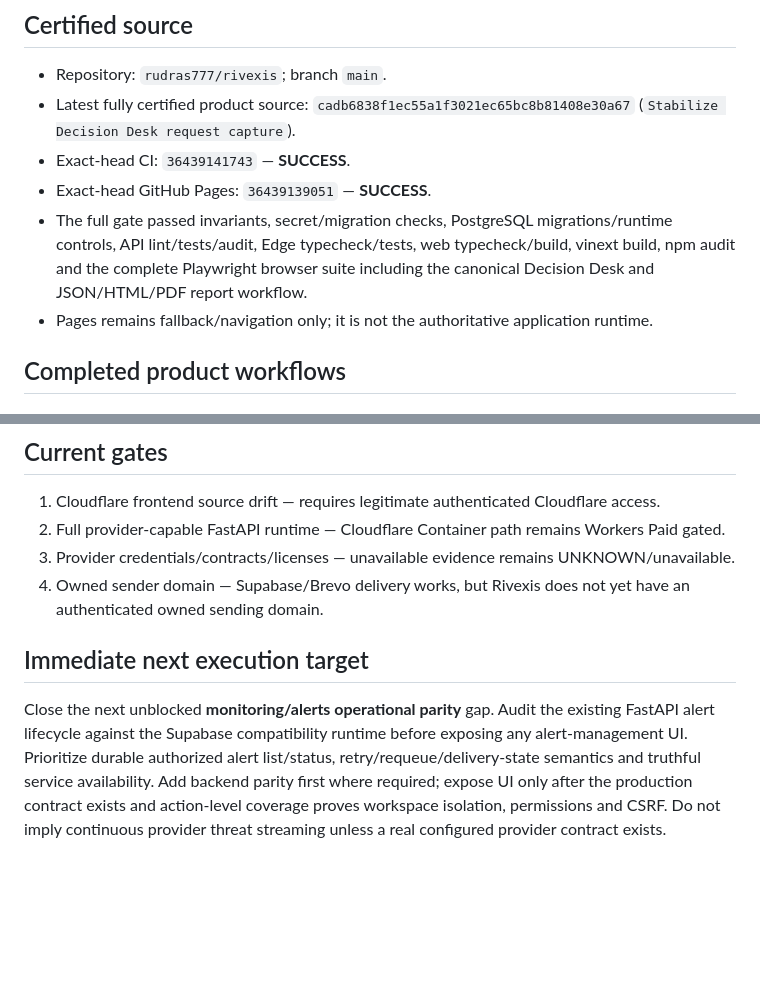
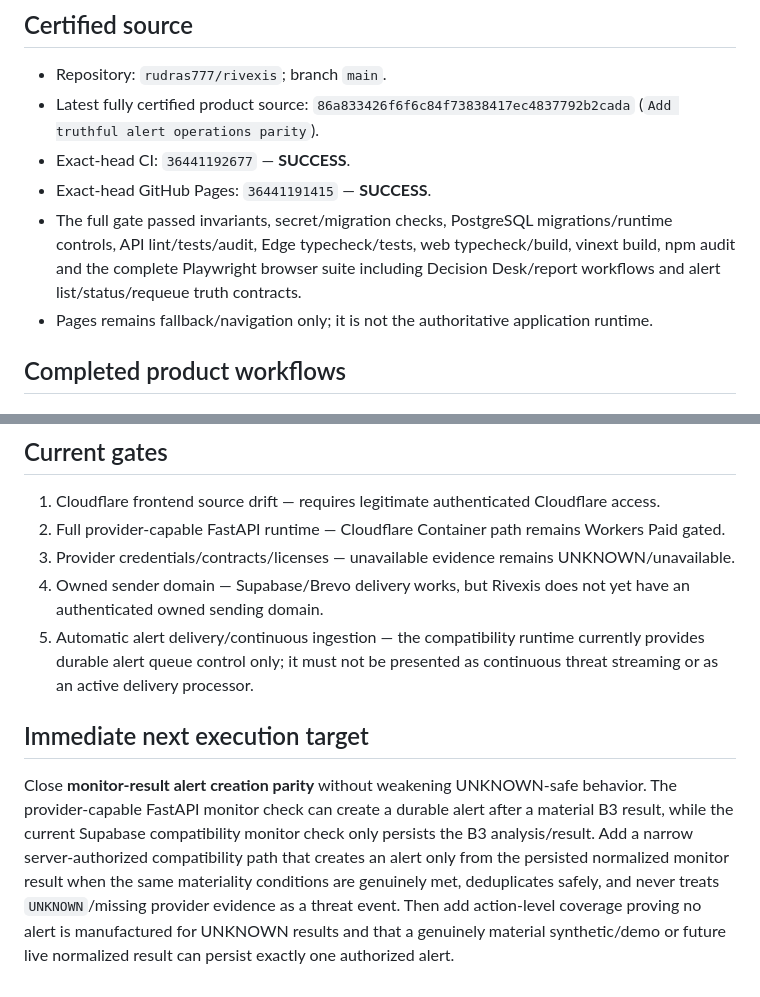
Before and after one commit to rudras777/rivexis, a Markdown page: docs/CURRENT_BUILD_STATE.md, 2 parts joined by grey strips. GitHub-like rendering; blank space fills up the shorter version.

```diff
--- a/docs/CURRENT_BUILD_STATE.md
+++ b/docs/CURRENT_BUILD_STATE.md
@@ -7,10 +7,10 @@ This file is the compact continuation point. Newer verified GitHub source, produ
 ## Certified source
 
 - Repository: `rudras777/rivexis`; branch `main`.
-- Latest fully certified product source: `cadb6838f1ec55a1f3021ec65bc8b81408e30a67` (`Stabilize Decision Desk request capture`).
-- Exact-head CI: `36439141743` — **SUCCESS**.
-- Exact-head GitHub Pages: `36439139051` — **SUCCESS**.
-- The full gate passed invariants, secret/migration checks, PostgreSQL migrations/runtime controls, API lint/tests/audit, Edge typecheck/tests, web typecheck/build, vinext build, npm audit and the complete Playwright browser suite including the canonical Decision Desk and JSON/HTML/PDF report workflow.
+- Latest fully certified product source: `86a833426f6f6c84f73838417ec4837792b2cada` (`Add truthful alert operations parity`).
+- Exact-head CI: `36441192677` — **SUCCESS**.
+- Exact-head GitHub Pages: `36441191415` — **SUCCESS**.
+- The full gate passed invariants, secret/migration checks, PostgreSQL migrations/runtime controls, API lint/tests/audit, Edge typecheck/tests, web typecheck/build, vinext build, npm audit and the complete Playwright browser suite including Decision Desk/report workflows and alert list/status/requeue truth contracts.
 - Pages remains fallback/navigation only; it is not the authoritative application runtime.
 
 ## Completed product workflows
@@ -114,7 +131,8 @@ Without verified live provider evidence, the compatibility runtime returns UNKNO
 2. Full provider-capable FastAPI runtime — Cloudflare Container path remains Workers Paid gated.
 3. Provider credentials/contracts/licenses — unavailable evidence remains UNKNOWN/unavailable.
 4. Owned sender domain — Supabase/Brevo delivery works, but Rivexis does not yet have an authenticated owned sending domain.
+5. Automatic alert delivery/continuous ingestion — the compatibility runtime currently provides durable alert queue control only; it must not be presented as continuous threat streaming or as an active delivery processor.
 
 ## Immediate next execution target
 
-Close the next unblocked **monitoring/alerts operational parity** gap. Audit the existing FastAPI alert lifecycle against the Supabase compatibility runtime before exposing any alert-management UI. Prioritize durable authorized alert list/status, retry/requeue/delivery-state semantics and truthful service availability. Add backend parity first where required; expose UI only after the production contract exists and action-level coverage proves workspace isolation, permissions and CSRF. Do not imply continuous provider threat streaming unless a real configured provider contract exists.
+Close **monitor-result alert creation parity** without weakening UNKNOWN-safe behavior. The provider-capable FastAPI monitor check can create a durable alert after a material B3 result, while the current Supabase compatibility monitor check only persists the B3 analysis/result. Add a narrow server-authorized compatibility path that creates an alert only from the persisted normalized monitor result when the same materiality conditions are genuinely met, deduplicates safely, and never treats `UNKNOWN`/missing provider evidence as a threat event. Then add action-level coverage proving no alert is manufactured for UNKNOWN results and that a genuinely material synthetic/demo or future live normalized result can persist exactly one authorized alert.
```
Also changed, not shown: other parts of docs/CURRENT_BUILD_STATE.md (+24 -7 lines).
